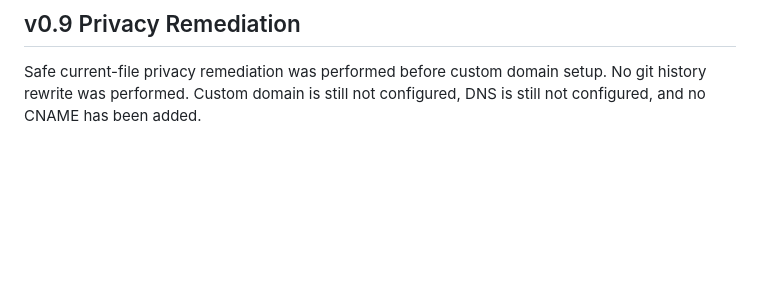
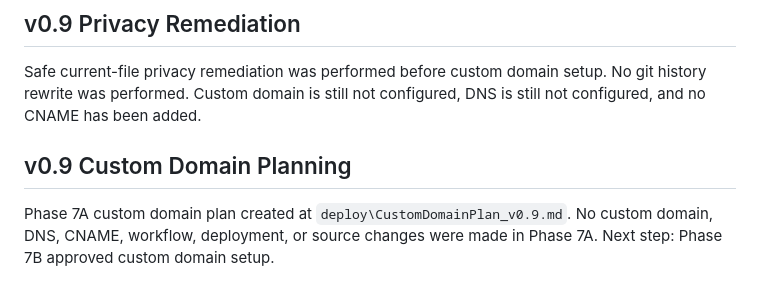
Before and after one commit to iTryKetchup/itryketchup-hub, a Markdown page: deploy/DeploymentNotes.md, the part around the change. GitHub-like rendering; blank space fills up the shorter version.

```diff
--- a/deploy/DeploymentNotes.md
+++ b/deploy/DeploymentNotes.md
@@ -82,3 +82,7 @@ Default GitHub Pages deployment was verified on June 14, 2026. Do not configure
 ## v0.9 Privacy Remediation
 
 Safe current-file privacy remediation was performed before custom domain setup. No git history rewrite was performed. Custom domain is still not configured, DNS is still not configured, and no CNAME has been added.
+
+## v0.9 Custom Domain Planning
+
+Phase 7A custom domain plan created at `deploy\CustomDomainPlan_v0.9.md`. No custom domain, DNS, CNAME, workflow, deployment, or source changes were made in Phase 7A. Next step: Phase 7B approved custom domain setup.
```
Also changed, not shown: README.md (+3 -1 lines), deploy/CustomDomainPlan_v0.9.md (added, +150 -0 lines).
